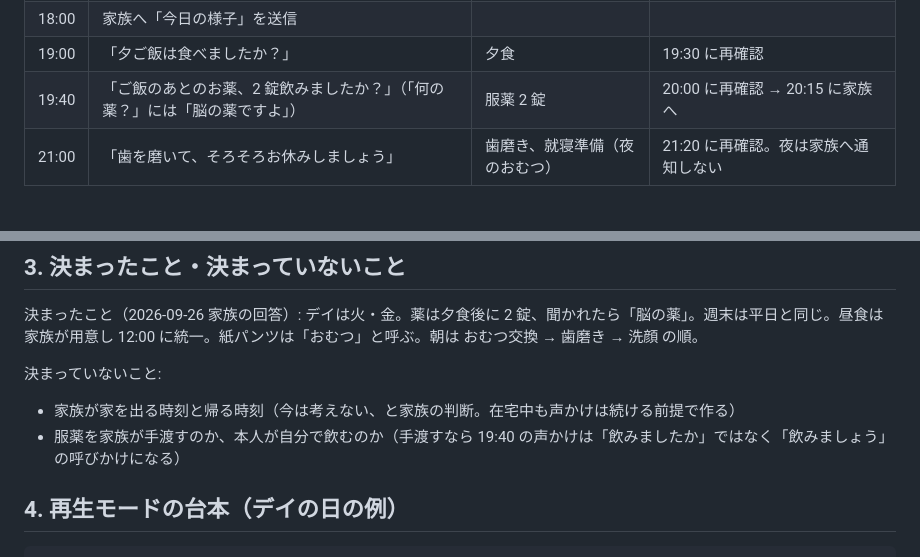
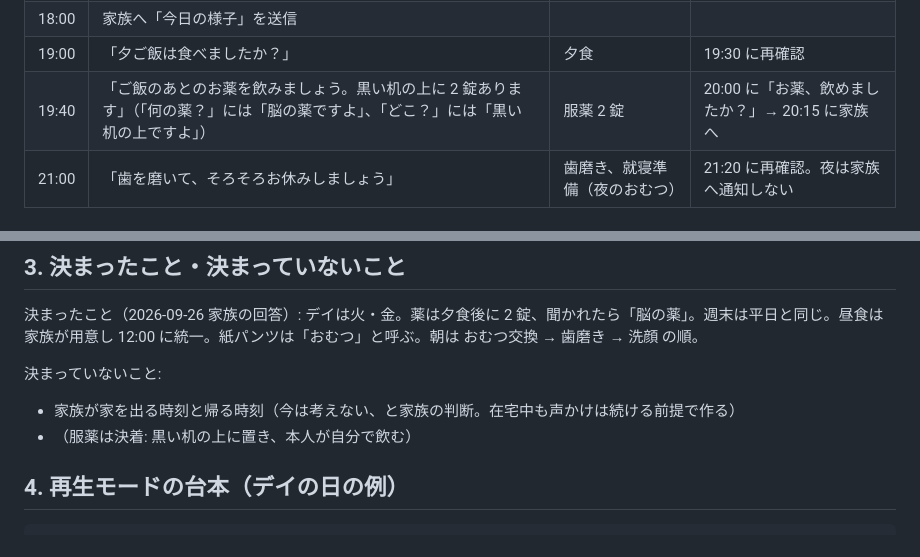
Before and after one commit to shimamurayaruzo/google-cloud-ai-work, a Markdown page: docs/03_声かけ計画_初期値.md, 2 parts joined by grey strips. Rendered like a GitHub page.

```diff
--- a/docs/03_声かけ計画_初期値.md
+++ b/docs/03_声かけ計画_初期値.md
@@ -57,7 +57,7 @@
 | 15:30 | 「お茶を一杯どうですか？」 | 水分 | 1回のみ |
 | 18:00 | 家族へ「今日の様子」を送信 | | |
 | 19:00 | 「夕ご飯は食べましたか？」 | 夕食 | 19:30 に再確認 |
-| 19:40 | 「ご飯のあとのお薬、2 錠飲みましたか？」（「何の薬？」には「脳の薬ですよ」） | 服薬 2 錠 | 20:00 に再確認 → 20:15 に家族へ |
+| 19:40 | 「ご飯のあとのお薬を飲みましょう。黒い机の上に 2 錠あります」（「何の薬？」には「脳の薬ですよ」、「どこ？」には「黒い机の上ですよ」） | 服薬 2 錠 | 20:00 に「お薬、飲めましたか？」→ 20:15 に家族へ |
 | 21:00 | 「歯を磨いて、そろそろお休みしましょう」 | 歯磨き、就寝準備（夜のおむつ） | 21:20 に再確認。夜は家族へ通知しない |
 
 ### 時刻に関係なく
@@ -75,7 +75,7 @@
 
 決まっていないこと:
 - 家族が家を出る時刻と帰る時刻（今は考えない、と家族の判断。在宅中も声かけは続ける前提で作る）
-- 服薬を家族が手渡すのか、本人が自分で飲むのか（手渡すなら 19:40 の声かけは「飲みましたか」ではなく「飲みましょう」の呼びかけになる）
+- （服薬は決着: 黒い机の上に置き、本人が自分で飲む）
 
 ## 4. 再生モードの台本（デイの日の例）
 
```
Also changed, not shown: other parts of docs/03_声かけ計画_初期値.md (+5 -5 lines).
